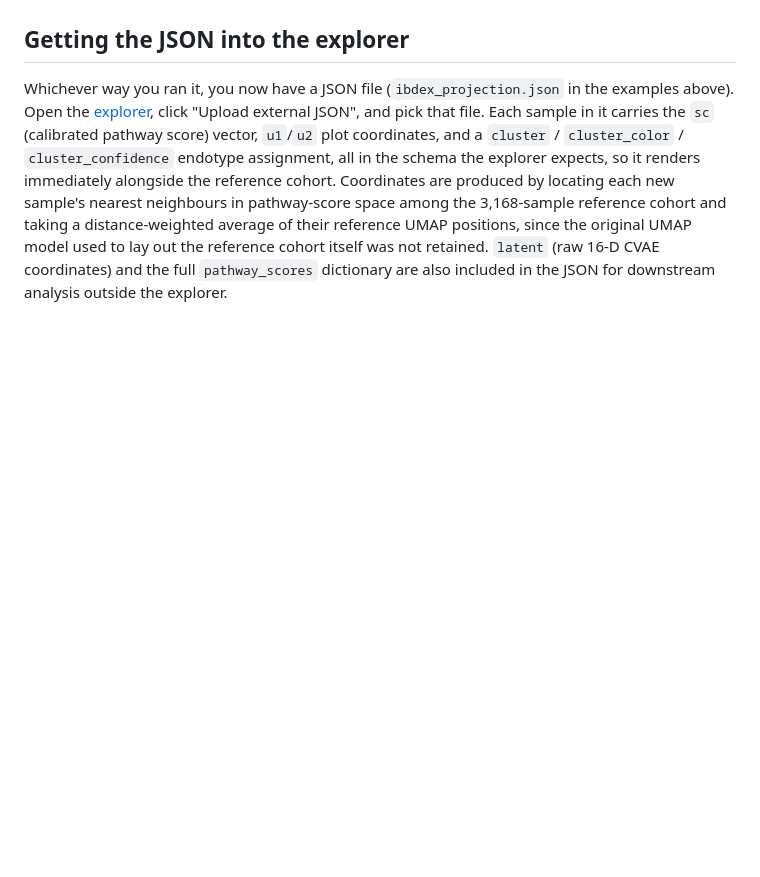
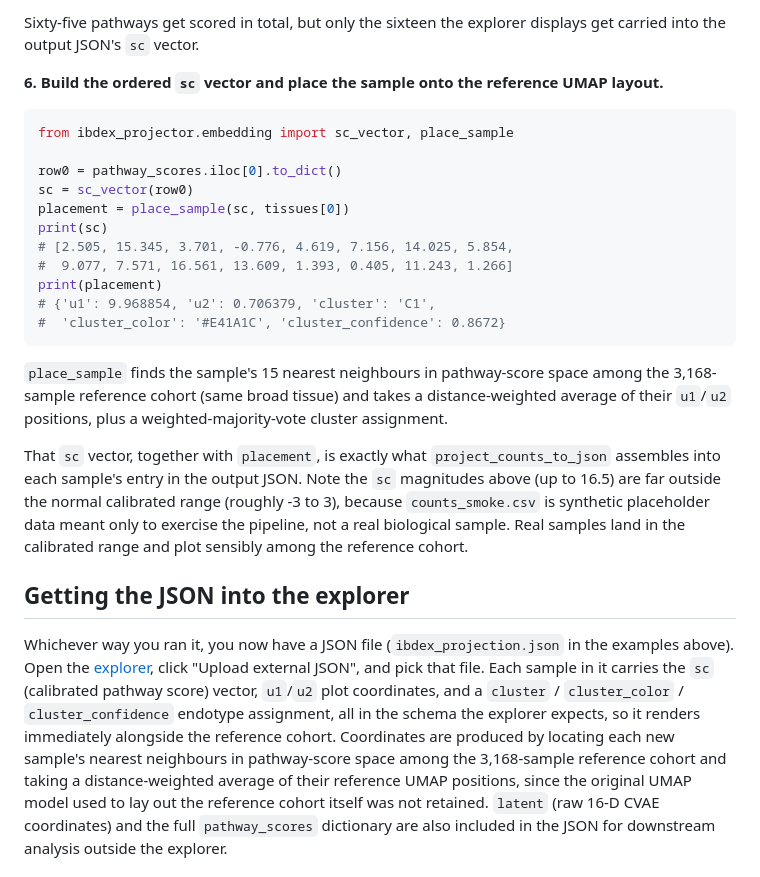
Before and after one commit to ajithak9945/IBDEX_Package, a Markdown page: README.md, the part around one of its changes. Rendered like a GitHub page; blank space fills up the shorter version.

````diff
--- a/README.md
+++ b/README.md
@@ -137,3 +218,35 @@ before writing anything to disk.
+Sixty-five pathways get scored in total, but only the sixteen the explorer
+displays get carried into the output JSON's `sc` vector.
+
+**6. Build the ordered `sc` vector and place the sample onto the reference UMAP layout.**
+
+```python
+from ibdex_projector.embedding import sc_vector, place_sample
+
+row0 = pathway_scores.iloc[0].to_dict()
+sc = sc_vector(row0)
+placement = place_sample(sc, tissues[0])
+print(sc)
+# [2.505, 15.345, 3.701, -0.776, 4.619, 7.156, 14.025, 5.854,
+#  9.077, 7.571, 16.561, 13.609, 1.393, 0.405, 11.243, 1.266]
+print(placement)
+# {'u1': 9.968854, 'u2': 0.706379, 'cluster': 'C1',
+#  'cluster_color': '#E41A1C', 'cluster_confidence': 0.8672}
+```
+
+`place_sample` finds the sample's 15 nearest neighbours in pathway-score
+space among the 3,168-sample reference cohort (same broad tissue) and takes
+a distance-weighted average of their `u1`/`u2` positions, plus a
+weighted-majority-vote cluster assignment.
+
+That `sc` vector, together with `placement`, is exactly what
+`project_counts_to_json` assembles into each sample's entry in the output
+JSON. Note the `sc` magnitudes above (up to 16.5) are far outside the
+normal calibrated range (roughly -3 to 3), because `counts_smoke.csv` is
+synthetic placeholder data meant only to exercise the pipeline, not a real
+biological sample. Real samples land in the calibrated range and plot
+sensibly among the reference cohort.
+
 ## Getting the JSON into the explorer
 
 Whichever way you ran it, you now have a JSON file (`ibdex_projection.json`
````
Also changed, not shown: other parts of README.md (+81 -0 lines).
